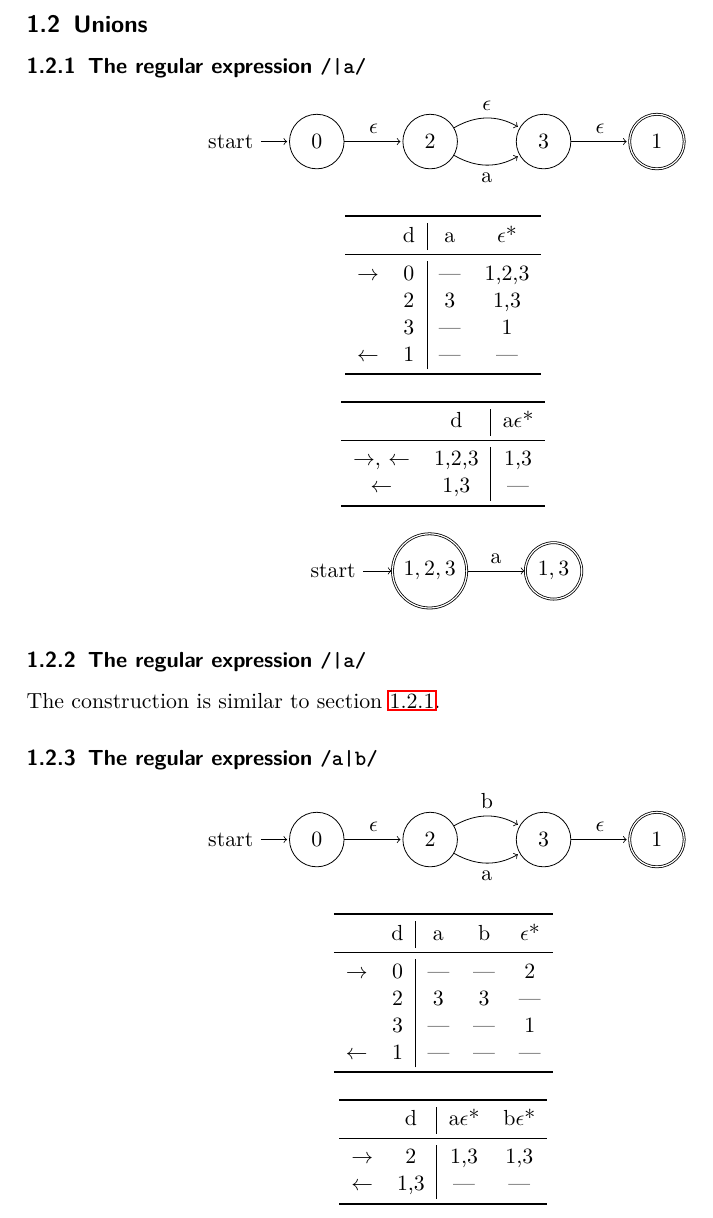
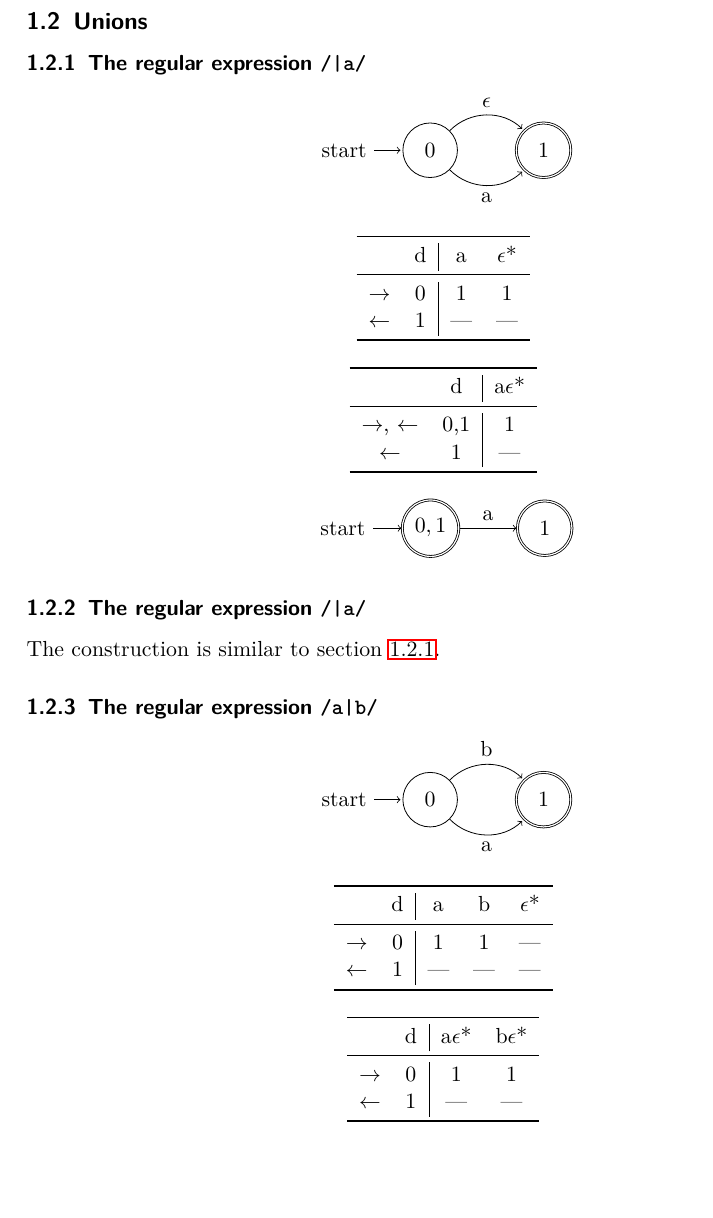
Before and after one commit to NobbZ/exparse, a LaTeX document (tex/automata0.tex): part of page 3 of 5 before the commit and part of page 3 of 4 after it, cut so that both start at the same text, the shorter picture padded with empty space. Compiled offline with pdfLaTeX.

Commit message:
make union NFA/DFA as they are in the code

```diff
--- a/tex/automata0.tex
+++ b/tex/automata0.tex
@@ -191,14 +191,10 @@
   \begin{center}
     \begin{tikzpicture}[shorten >=1pt,node distance=2cm,on grid,auto]
       \node[state,initial]   (q0)               {$0$};
-      \node[state]           (q2) [right=of q0] {$2$};
-      \node[state]           (q3) [right=of q2] {$3$};
-      \node[state,accepting] (q1) [right=of q3] {$1$};
+      \node[state,accepting] (q1) [right=of q0] {$1$};
 
-      \path[->] (q0) edge              node         {$\epsilon$} (q2)
-                (q2) edge [bend left]  node         {$\epsilon$} (q3)
-                (q2) edge [bend right] node [below] {a}          (q3)
-                (q3) edge              node         {$\epsilon$} (q1);
+      \path[->] (q0) edge [bend left=45]  node         {$\epsilon$} (q1)
+                (q0) edge [bend right=45] node [below] {a}          (q1);
     \end{tikzpicture}
   \end{center}
 
@@ -207,10 +203,8 @@
       \toprule
                     & d &   a & $\epsilon$* \\
       \midrule
-      $\rightarrow$ & 0 & --- & 1,2,3 \\
-                    & 2 &   3 &   1,3 \\
-                    & 3 & --- &     1 \\
-      $\leftarrow$  & 1 & --- &   --- \\
+      $\rightarrow$ & 0 &  1  &  1  \\
+      $\leftarrow$  & 1 & --- & --- \\
       \bottomrule
     \end{tabular}
   \end{center}
@@ -218,20 +212,20 @@
   \begin{center}
     \begin{tabular}{cc|c}
       \toprule
-                                   &   d   & a$\epsilon$* \\
+                                   &  d  & a$\epsilon$* \\
        \midrule
-       $\rightarrow$, $\leftarrow$ & 1,2,3 & 1,3 \\
-       $\leftarrow$                &  1,3  & --- \\
+       $\rightarrow$, $\leftarrow$ & 0,1 &  1  \\
+       $\leftarrow$                &  1  & --- \\
        \bottomrule
     \end{tabular}
   \end{center}
 
   \begin{center}
     \begin{tikzpicture}
-      \node[state,initial,accepting] (q123)                 {$1,2,3$};
-      \node[state,accepting]         (q13)  [right=of q123] {$1,3$};
+      \node[state,initial,accepting] (q01)                 {$0,1$};
+      \node[state,accepting]         (q1)  [right=of q01] {$1$};
 
-      \path[->] (q123) edge node [above] {a} (q13);
+      \path[->] (q01) edge node [above] {a} (q1);
     \end{tikzpicture}
   \end{center}
 
@@ -244,14 +238,10 @@
   \begin{center}
     \begin{tikzpicture}[shorten >=1pt,node distance=2cm,on grid,auto]
     \node[state,initial]   (q0)               {$0$};
-    \node[state]           (q2) [right=of q0] {$2$};
-    \node[state]           (q3) [right=of q2] {$3$};
-    \node[state,accepting] (q1) [right=of q3] {$1$};
+    \node[state,accepting] (q1) [right=of q0] {$1$};
 
-    \path[->] (q0) edge              node         {$\epsilon$} (q2)
-              (q2) edge [bend left]  node         {b}          (q3)
-              (q2) edge [bend right] node [below] {a}          (q3)
-              (q3) edge              node         {$\epsilon$} (q1);
+    \path[->] (q0) edge [bend left=45]  node [above] {b} (q1)
+              (q0) edge [bend right=45] node [below] {a} (q1);
     \end{tikzpicture}
   \end{center}
 
@@ -260,9 +250,7 @@
       \toprule
                     & d &   a &   b & $\epsilon$* \\
       \midrule
-      $\rightarrow$ & 0 & --- & --- &   2 \\
-                    & 2 &   3 &   3 & --- \\
-                    & 3 & --- & --- &   1 \\
+      $\rightarrow$ & 0 &  1  &  1  & --- \\
       $\leftarrow$  & 1 & --- & --- & --- \\
       \bottomrule
     \end{tabular}
@@ -273,8 +261,8 @@
       \toprule
                     &   d & a$\epsilon$*  & b$\epsilon$* \\
       \midrule
-      $\rightarrow$ &   2 & 1,3 & 1,3 \\
-      $\leftarrow$  & 1,3 & --- & --- \\
+      $\rightarrow$ &  0  &  1  &  1  \\
+      $\leftarrow$  &  1  & --- & --- \\
       \bottomrule
     \end{tabular}
   \end{center}
```
Also changed, not shown: tex/automata0.tex (47 more changed lines).
